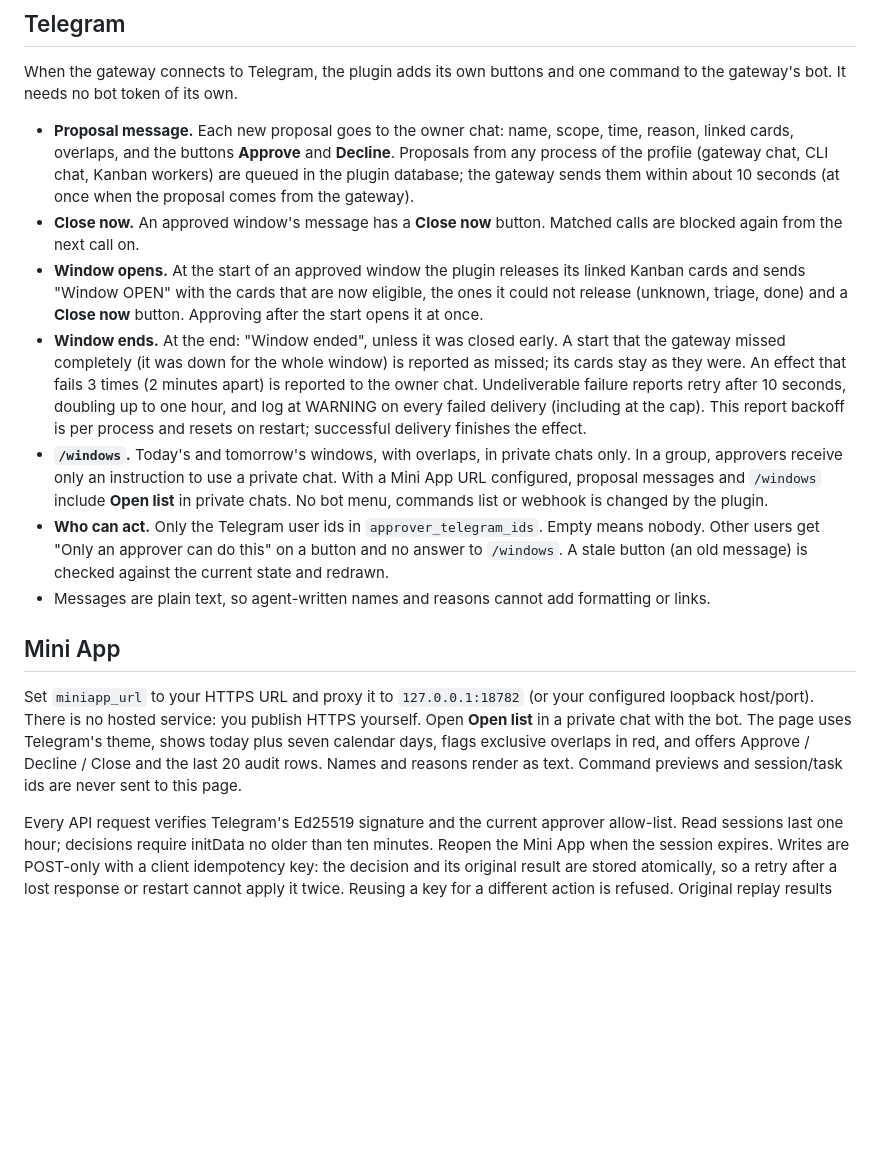
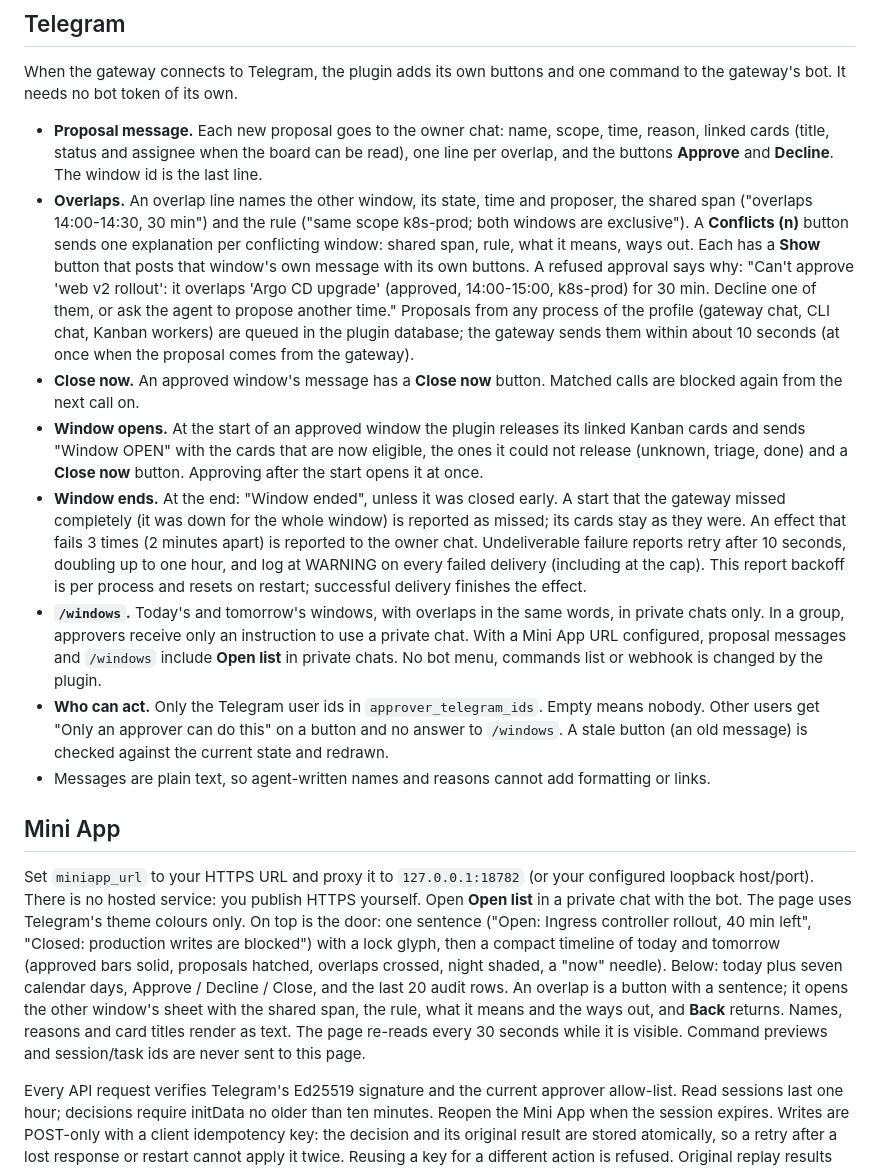
Before and after one commit to mordor-forge/chronomancer, a Markdown page: README.md, the part around one of its changes. GitHub-like rendering; blank space fills up the shorter version.

```diff
--- a/README.md
+++ b/README.md
@@ -90,7 +109,15 @@ When the gateway connects to Telegram, the plugin adds its own buttons and one c
 gateway's bot. It needs no bot token of its own.
 
 - **Proposal message.** Each new proposal goes to the owner chat: name, scope, time, reason,
-  linked cards, overlaps, and the buttons **Approve** and **Decline**. Proposals from any process
+  linked cards (title, status and assignee when the board can be read), one line per overlap, and
+  the buttons **Approve** and **Decline**. The window id is the last line.
+- **Overlaps.** An overlap line names the other window, its state, time and proposer, the shared
+  span ("overlaps 14:00-14:30, 30 min") and the rule ("same scope k8s-prod; both windows are
+  exclusive"). A **Conflicts (n)** button sends one explanation per conflicting window: shared
+  span, rule, what it means, ways out. Each has a **Show** button that posts that window's own
+  message with its own buttons. A refused approval says why: "Can't approve 'web v2 rollout': it
+  overlaps 'Argo CD upgrade' (approved, 14:00-15:00, k8s-prod) for 30 min. Decline one of them,
+  or ask the agent to propose another time." Proposals from any process
   of the profile (gateway chat, CLI chat, Kanban workers) are queued in the plugin database; the
   gateway sends them within about 10 seconds (at once when the proposal comes from the gateway).
 - **Close now.** An approved window's message has a **Close now** button. Matched calls are
@@ -104,7 +131,7 @@ gateway's bot. It needs no bot token of its own.
   Undeliverable failure reports retry after 10 seconds, doubling up to one hour, and log at
   WARNING on every failed delivery (including at the cap). This report backoff is per process
   and resets on restart; successful delivery finishes the effect.
-- **`/windows`.** Today's and tomorrow's windows, with overlaps, in private chats only. In a
+- **`/windows`.** Today's and tomorrow's windows, with overlaps in the same words, in private chats only. In a
   group, approvers receive only an instruction to use a private chat. With a Mini App URL configured,
   proposal messages and `/windows` include **Open list** in private chats. No bot menu, commands
   list or webhook is changed by the plugin.
@@ -117,9 +144,14 @@ gateway's bot. It needs no bot token of its own.
 
 Set `miniapp_url` to your HTTPS URL and proxy it to `127.0.0.1:18782` (or your configured loopback
 host/port). There is no hosted service: you publish HTTPS yourself. Open **Open list** in a private
-chat with the bot. The page uses Telegram's theme, shows today plus seven calendar days, flags
-exclusive overlaps in red, and offers Approve / Decline / Close and the last 20 audit rows. Names
-and reasons render as text. Command previews and session/task ids are never sent to this page.
+chat with the bot. The page uses Telegram's theme colours only. On top is the door: one sentence
+("Open: Ingress controller rollout, 40 min left", "Closed: production writes are blocked") with a
+lock glyph, then a compact timeline of today and tomorrow (approved bars solid, proposals hatched,
+overlaps crossed, night shaded, a "now" needle). Below: today plus seven calendar days, Approve /
+Decline / Close, and the last 20 audit rows. An overlap is a button with a sentence; it opens the
+other window's sheet with the shared span, the rule, what it means and the ways out, and **Back**
+returns. Names, reasons and card titles render as text. The page re-reads every 30 seconds while
+it is visible. Command previews and session/task ids are never sent to this page.
 
 Every API request verifies Telegram's Ed25519 signature and the current approver allow-list.
 Read sessions last one hour; decisions require initData no older than ten minutes. Reopen the
```
Also changed, not shown: other parts of README.md (+60 -26 lines), docs/desktop-page.png (added).
